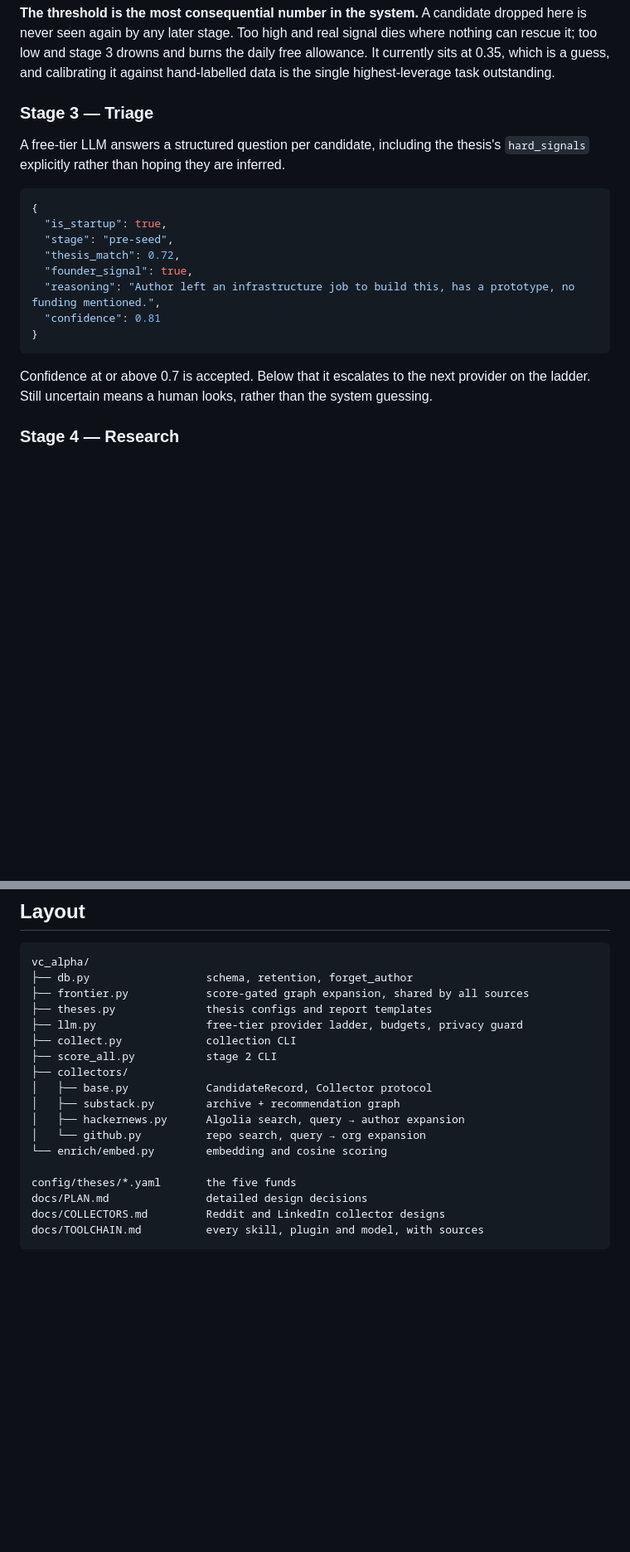
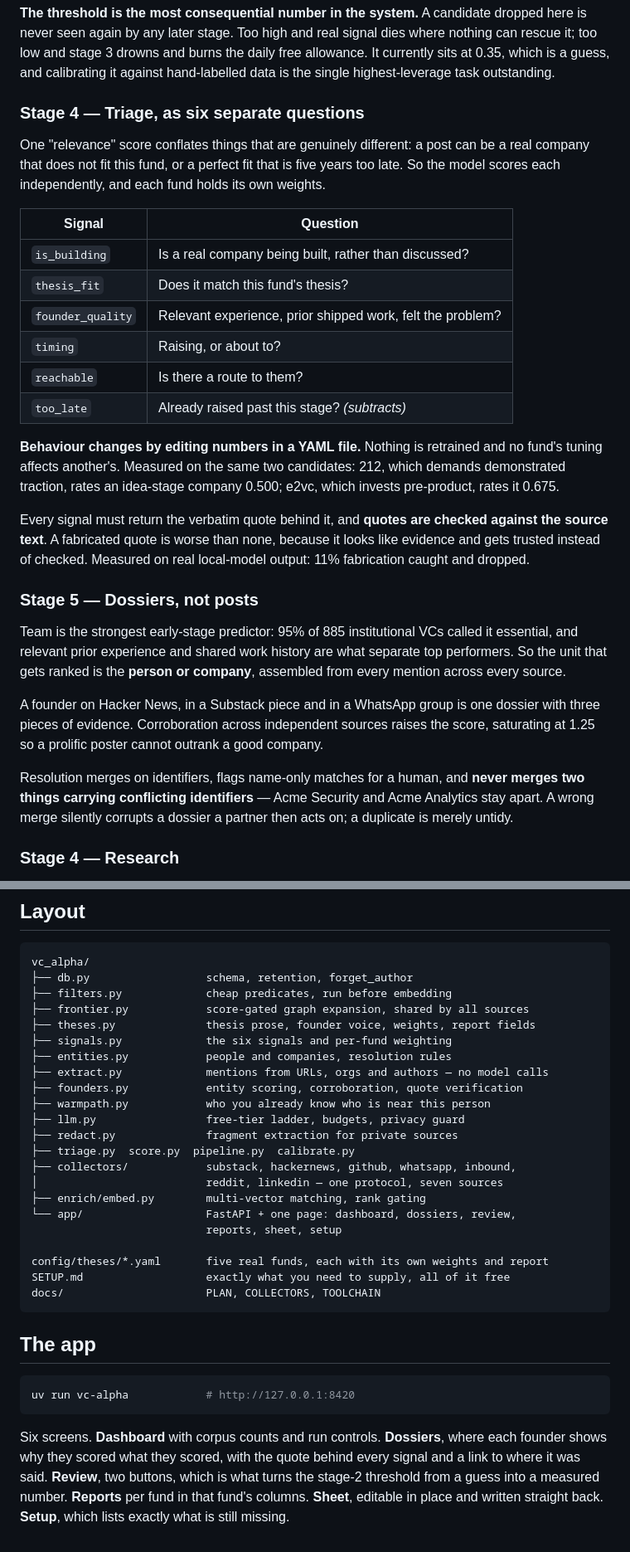
Before and after one commit to Coflazo/VC-Alpha-Signal-Finder, a Markdown page: README.md, 2 parts joined by grey strips. Shown at 83% size. Rendered like a GitHub page; blank space fills up the shorter version.

Commit message:
Rewrite the README around what the product became
It is no longer a sourcing tool with a pipeline attached. The research said the
unmet need is screening throughput, not access, so the README now leads with that
and with the inbound collector that addresses it directly.

Documents what changed: filtering before embedding, six weighted signals instead
of one relevance score, per-fund weights that tune by editing numbers, dossiers as
the ranked unit rather than posts, quote verification with the measured 11%
fabrication rate, warm paths, and the split between what runs in CI and what
cannot.

````diff
--- a/README.md
+++ b/README.md
@@ -57,22 +69,46 @@ Sources are walked as graphs, not scraped as lists. See [The frontier](#the-fron
 
 **The threshold is the most consequential number in the system.** A candidate dropped here is never seen again by any later stage. Too high and real signal dies where nothing can rescue it; too low and stage 3 drowns and burns the daily free allowance. It currently sits at 0.35, which is a guess, and calibrating it against hand-labelled data is the single highest-leverage task outstanding.
 
-### Stage 3 — Triage
+### Stage 4 — Triage, as six separate questions
 
-A free-tier LLM answers a structured question per candidate, including the thesis's `hard_signals` explicitly rather than hoping they are inferred.
+One "relevance" score conflates things that are genuinely different: a post can be a
+real company that does not fit this fund, or a perfect fit that is five years too
+late. So the model scores each independently, and each fund holds its own weights.
 
-```json
-{
-  "is_startup": true,
-  "stage": "pre-seed",
-  "thesis_match": 0.72,
-  "founder_signal": true,
-  "reasoning": "Author left an infrastructure job to build this, has a prototype, no funding mentioned.",
-  "confidence": 0.81
-}
-```
+| Signal | Question |
+|---|---|
+| `is_building` | Is a real company being built, rather than discussed? |
+| `thesis_fit` | Does it match this fund's thesis? |
+| `founder_quality` | Relevant experience, prior shipped work, felt the problem? |
+| `timing` | Raising, or about to? |
+| `reachable` | Is there a route to them? |
+| `too_late` | Already raised past this stage? *(subtracts)* |
 
-Confidence at or above 0.7 is accepted. Below that it escalates to the next provider on the ladder. Still uncertain means a human looks, rather than the system guessing.
+**Behaviour changes by editing numbers in a YAML file.** Nothing is retrained and no
+fund's tuning affects another's. Measured on the same two candidates: 212, which
+demands demonstrated traction, rates an idea-stage company 0.500; e2vc, which invests
+pre-product, rates it 0.675.
+
+Every signal must return the verbatim quote behind it, and **quotes are checked
+against the source text**. A fabricated quote is worse than none, because it looks
+like evidence and gets trusted instead of checked. Measured on real local-model
+output: 11% fabrication caught and dropped.
+
+### Stage 5 — Dossiers, not posts
+
+Team is the strongest early-stage predictor: 95% of 885 institutional VCs called it
+essential, and relevant prior experience and shared work history are what separate
+top performers. So the unit that gets ranked is the **person or company**, assembled
+from every mention across every source.
+
+A founder on Hacker News, in a Substack piece and in a WhatsApp group is one dossier
+with three pieces of evidence. Corroboration across independent sources raises the
+score, saturating at 1.25 so a prolific poster cannot outrank a good company.
+
+Resolution merges on identifiers, flags name-only matches for a human, and **never
+merges two things carrying conflicting identifiers** — Acme Security and Acme
+Analytics stay apart. A wrong merge silently corrupts a dossier a partner then acts
+on; a duplicate is merely untidy.
 
 ### Stage 4 — Research
 
@@ -347,20 +402,37 @@ Written down so they do not get decided by accident.
 ```
 vc_alpha/
 ├── db.py                  schema, retention, forget_author
+├── filters.py             cheap predicates, run before embedding
 ├── frontier.py            score-gated graph expansion, shared by all sources
-├── theses.py              thesis configs and report templates
-├── llm.py                 free-tier provider ladder, budgets, privacy guard
-├── collect.py             collection CLI
-├── score_all.py           stage 2 CLI
-├── collectors/
-│   ├── base.py            CandidateRecord, Collector protocol
-│   ├── substack.py        archive + recommendation graph
-│   ├── hackernews.py      Algolia search, query → author expansion
-│   └── github.py          repo search, query → org expansion
-└── enrich/embed.py        embedding and cosine scoring
+├── theses.py              thesis prose, founder voice, weights, report fields
+├── signals.py             the six signals and per-fund weighting
+├── entities.py            people and companies, resolution rules
+├── extract.py             mentions from URLs, orgs and authors — no model calls
+├── founders.py            entity scoring, corroboration, quote verification
+├── warmpath.py            who you already know who is near this person
+├── llm.py                 free-tier ladder, budgets, privacy guard
+├── redact.py              fragment extraction for private sources
+├── triage.py  score.py  pipeline.py  calibrate.py
+├── collectors/            substack, hackernews, github, whatsapp, inbound,
+│                          reddit, linkedin — one protocol, seven sources
+├── enrich/embed.py        multi-vector matching, rank gating
+└── app/                   FastAPI + one page: dashboard, dossiers, review,
+                           reports, sheet, setup
 
-config/theses/*.yaml       the five funds
-docs/PLAN.md               detailed design decisions
-docs/COLLECTORS.md         Reddit and LinkedIn collector designs
-docs/TOOLCHAIN.md          every skill, plugin and model, with sources
+config/theses/*.yaml       five real funds, each with its own weights and report
+SETUP.md                   exactly what you need to supply, all of it free
+docs/                      PLAN, COLLECTORS, TOOLCHAIN
 ```
+
+## The app
+
+```bash
+uv run vc-alpha            # http://127.0.0.1:8420
+```
+
+Six screens. **Dashboard** with corpus counts and run controls. **Dossiers**, where
+each founder shows why they scored what they scored, with the quote behind every
+signal and a link to where it was said. **Review**, two buttons, which is what turns
+the stage-2 threshold from a guess into a measured number. **Reports** per fund in
+that fund's columns. **Sheet**, editable in place and written straight back.
+**Setup**, which lists exactly what is still missing.
````
Also changed, not shown: other parts of README.md (+42 -11 lines).
